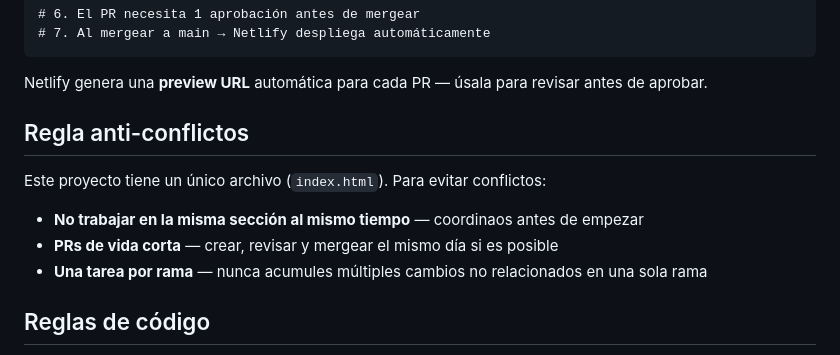
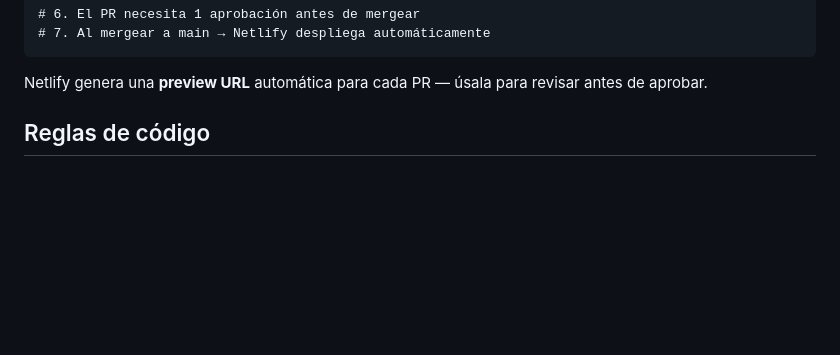
Before and after one commit to lluisllinaresgarreta/naranagency.com, a Markdown page: CLAUDE.md, the part around the change. Drawn GitHub-style; blank space fills up the shorter version.

Commit message:
Remove unnecessary process rules from CLAUDE.md
Co-Authored-By: Claude Sonnet 4.6 <noreply@anthropic.com>

```diff
--- a/CLAUDE.md
+++ b/CLAUDE.md
@@ -61,12 +61,6 @@ gh pr create --title "título" --body "descripción"
 
 Netlify genera una **preview URL** automática para cada PR — úsala para revisar antes de aprobar.
 
-## Regla anti-conflictos
-
-Este proyecto tiene un único archivo (`index.html`). Para evitar conflictos:
-- **No trabajar en la misma sección al mismo tiempo** — coordinaos antes de empezar
-- **PRs de vida corta** — crear, revisar y mergear el mismo día si es posible
-- **Una tarea por rama** — nunca acumules múltiples cambios no relacionados en una sola rama
 
 ## Reglas de código
 
```
